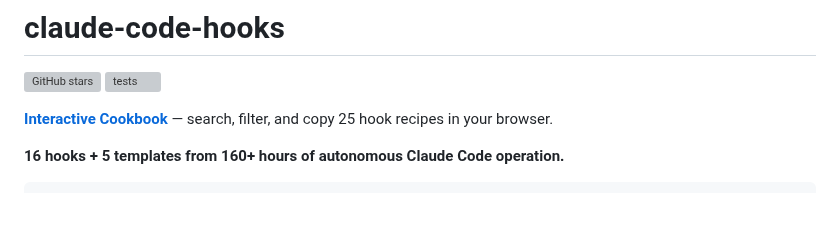
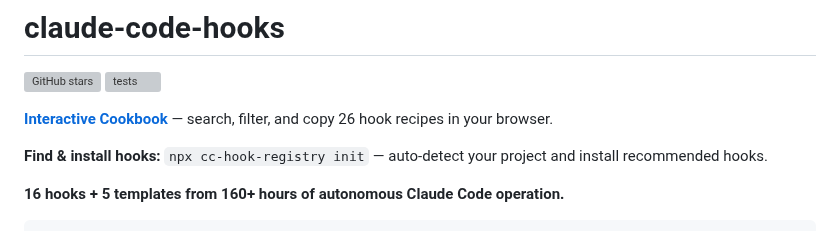
Before and after one commit to yurukusa/claude-code-hooks, a Markdown page: README.md, the part around the change. GitHub-like rendering; blank space fills up the shorter version; grey boxes are pictures that could not be loaded.

Commit message:
docs: add cc-hook-registry init link, fix recipe count to 26 Co-Authored-By: Claude Opus 4.6 (1M context) <noreply@anthropic.com>

```diff
--- a/README.md
+++ b/README.md
@@ -3,7 +3,9 @@
 [![GitHub stars](https://img.shields.io/github/stars/yurukusa/claude-code-hooks?style=social)](https://github.com/yurukusa/claude-code-hooks)
 [![tests](https://github.com/yurukusa/claude-code-hooks/actions/workflows/test.yml/badge.svg)](https://github.com/yurukusa/claude-code-hooks/actions/workflows/test.yml)
 
-**[Interactive Cookbook](https://yurukusa.github.io/claude-code-hooks/)** — search, filter, and copy 25 hook recipes in your browser.
+**[Interactive Cookbook](https://yurukusa.github.io/claude-code-hooks/)** — search, filter, and copy 26 hook recipes in your browser.
+
+**Find & install hooks:** `npx cc-hook-registry init` — auto-detect your project and install recommended hooks.
 
 **16 hooks + 5 templates from 160+ hours of autonomous Claude Code operation.**
 
```
